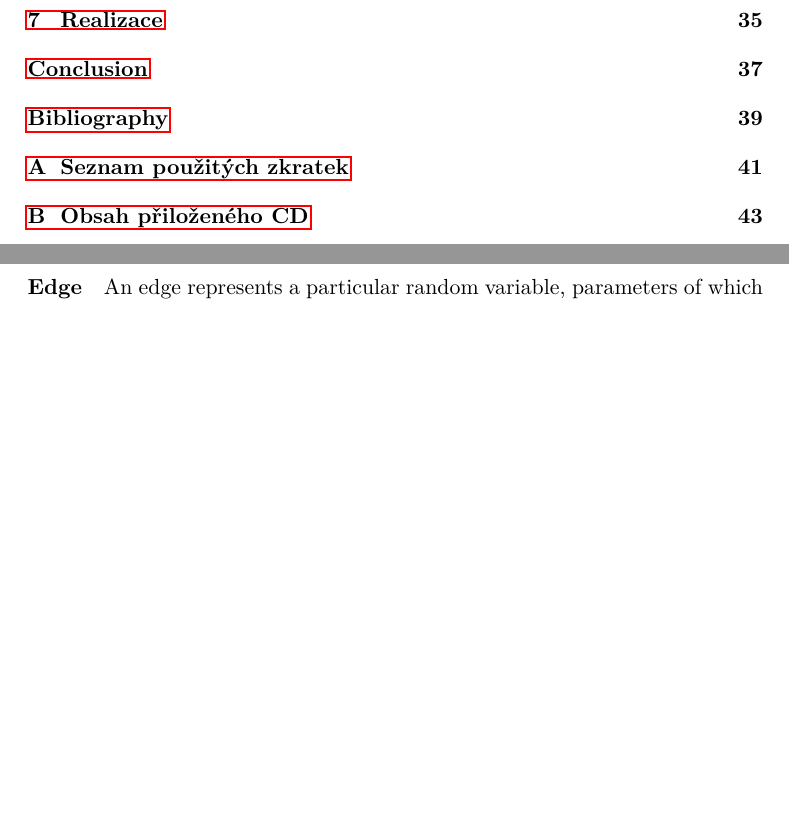
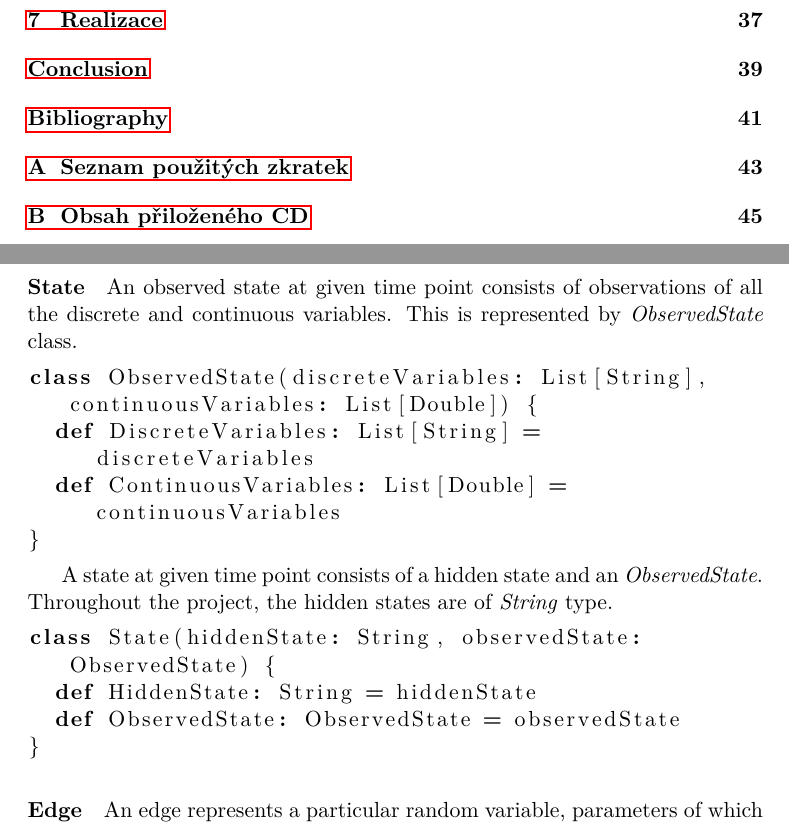
Before and after one commit to lucivpav/bachelors-thesis, a LaTeX thesis (Pavel Lučivňák BP.tex): two parts of pages 10 and 46 of 57 before the commit and two parts of pages 10 and 46 of 59 after it, joined at a grey line, cut so that both start at the same text, the shorter picture padded with empty space. Compiled offline with pdfLaTeX.

Commit message:
add states

```diff
--- a/Pavel Lučivňák BP.tex
+++ b/Pavel Lučivňák BP.tex
@@ -748,6 +748,26 @@ The \textit{inferMostLikelyHiddenStates} function returns the most likely sequen
 
 The \textit{score} function returns a log-probability that given sequence of observed states was generated by the DNBC. It is internally using Viterbi algorithm to compute $\alpha_T(i)$.
 
+\paragraph{State}
+
+An observed state at given time point consists of observations of all the discrete and continuous variables. This is represented by \textit{ObservedState} class.
+
+\begin{lstlisting}[language=Scala]
+class ObservedState(discreteVariables: List[String], continuousVariables: List[Double]) {
+  def DiscreteVariables: List[String] = discreteVariables
+  def ContinuousVariables: List[Double] = continuousVariables
+}
+\end{lstlisting}
+
+A state at given time point consists of a hidden state and an \textit{ObservedState}. Throughout the project, the hidden states are of \textit{String} type.
+
+\begin{lstlisting}[language=Scala]
+class State(hiddenState: String, observedState: ObservedState) {
+  def HiddenState: String = hiddenState
+  def ObservedState: ObservedState = observedState
+}
+\end{lstlisting}
+
 \paragraph{Edge}
 
 An edge represents a particular random variable, parameters of which are to be learned.
```
Also changed, not shown: Pavel Lučivňák BP.pdf.
